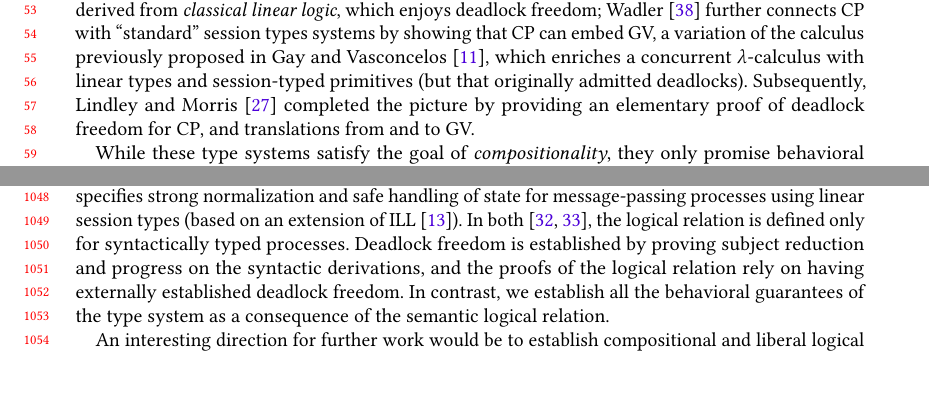
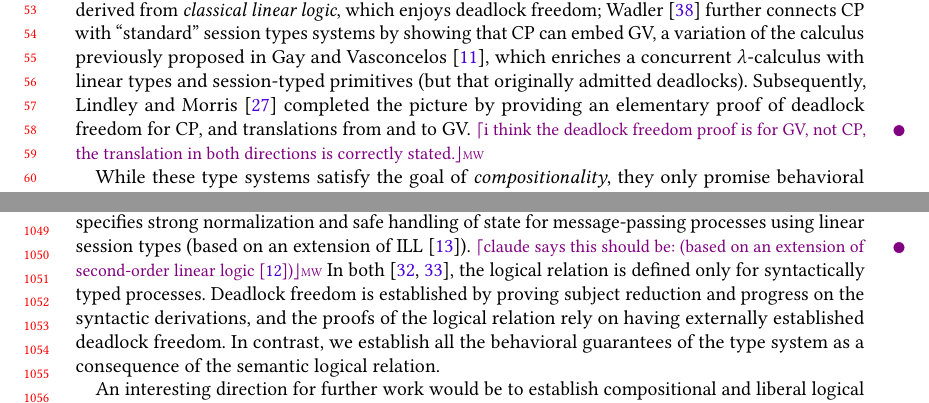
Before and after one commit to Mari-W/gv-order, a LaTeX paper (paper/main.tex, which reads paper/1-intro.tex, paper/6-related-work.tex): two parts of pages 2 and 22 of 29, joined at a grey line, cut so that both start at the same text, the shorter picture padded with empty space. Compiled offline with pdfLaTeX; a LaTeX package or settings file that is missing is left out.

Commit message:
add comments for related work

```diff
--- a/paper/1-intro.tex
+++ b/paper/1-intro.tex
@@ -56,6 +56,7 @@ linear types and session-typed primitives
 (but that originally admitted deadlocks).
 Subsequently, \citet{conf/esop/LindleyM15} completed the picture by
 providing an elementary proof of deadlock freedom for CP, and translations from and to GV.
+\mw{i think the deadlock freedom proof is for GV, not CP, the translation in both directions is correctly stated.}
 
 While these type systems satisfy the goal of \emph{compositionality},
 % (and can be automated)
--- a/paper/6-related-work.tex
+++ b/paper/6-related-work.tex
@@ -18,6 +18,7 @@ More recent work by \citet{conf/esop/RochaC23} uses a logical relation that spec
 strong normalization and safe handling of state for message-passing
 processes using linear session types
 (based on an extension of ILL~\cite{conf/tapsoft/GirardL87}).
+\mw{claude says this should be: (based on an extension of second-order linear logic~\cite{DBLP:journals/tcs/Girard87})}
 In both \cite{DBLP:journals/iandc/PerezCPT14,conf/esop/RochaC23},
 the logical relation is defined only for syntactically typed processes.
 Deadlock freedom is established by proving subject reduction and progress
```
